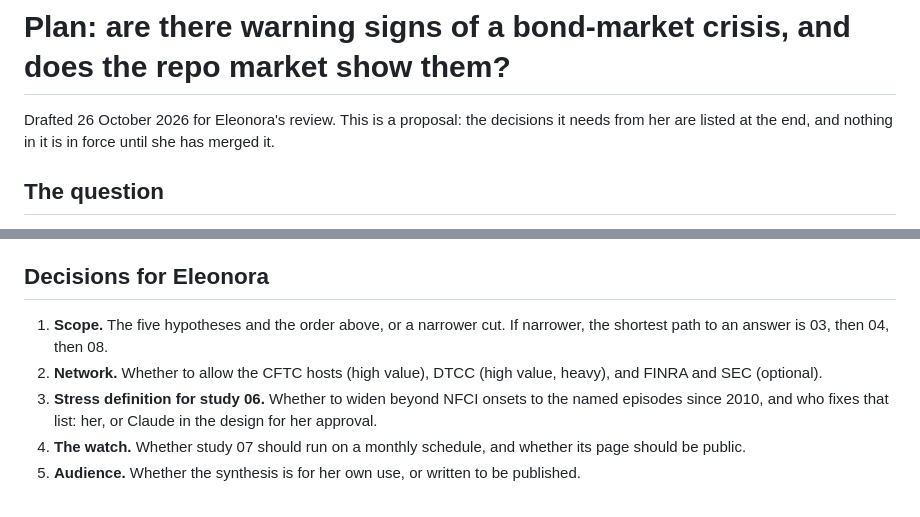
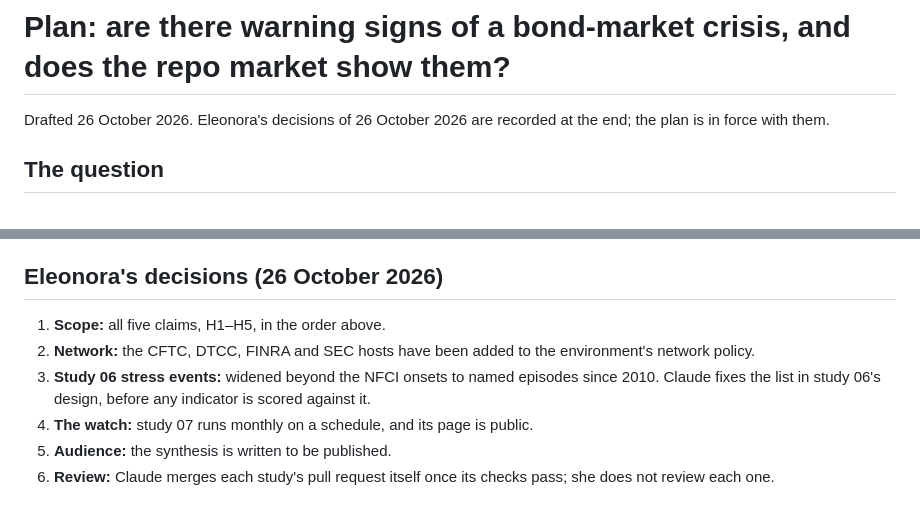
Before and after one commit to eleonorabjornberg/repo-market-spillovers, a Markdown page: PLAN.md, 2 parts joined by grey strips. GitHub-like rendering.

Commit message:
Plan: record Eleonora's decisions of 26 October 2026
Co-Authored-By: Claude Opus 5.5 <noreply@anthropic.com>
Claude-Session: https://claude.ai/code/session_01XPMqV5pfdH7HH5ZG7YJvnc

```diff
--- a/PLAN.md
+++ b/PLAN.md
@@ -1,7 +1,7 @@
 # Plan: are there warning signs of a bond-market crisis, and does the repo market show them?
 
-Drafted 26 October 2026 for Eleonora's review. This is a proposal: the decisions it needs from her are listed at the
-end, and nothing in it is in force until she has merged it.
+Drafted 26 October 2026. Eleonora's decisions of 26 October 2026 are recorded at the end; the plan is in force with
+them.
 
 ## The question
 
@@ -190,12 +190,12 @@ estimate. Total: about eight to ten sessions, plus two to three if swap spreads
    never writes to it. A finding enters the parent only through its own directive process.
 6. **No forecast of a crisis.** Results say what the evidence supports, with its limits.
 
-## Decisions for Eleonora
+## Eleonora's decisions (26 October 2026)
 
-1. **Scope.** The five hypotheses and the order above, or a narrower cut. If narrower, the shortest path to an answer
-   is 03, then 04, then 08.
-2. **Network.** Whether to allow the CFTC hosts (high value), DTCC (high value, heavy), and FINRA and SEC (optional).
-3. **Stress definition for study 06.** Whether to widen beyond NFCI onsets to the named episodes since 2010, and who
-   fixes that list: her, or Claude in the design for her approval.
-4. **The watch.** Whether study 07 should run on a monthly schedule, and whether its page should be public.
-5. **Audience.** Whether the synthesis is for her own use, or written to be published.
+1. **Scope:** all five claims, H1–H5, in the order above.
+2. **Network:** the CFTC, DTCC, FINRA and SEC hosts have been added to the environment's network policy.
+3. **Study 06 stress events:** widened beyond the NFCI onsets to named episodes since 2010. Claude fixes the list in
+   study 06's design, before any indicator is scored against it.
+4. **The watch:** study 07 runs monthly on a schedule, and its page is public.
+5. **Audience:** the synthesis is written to be published.
+6. **Review:** Claude merges each study's pull request itself once its checks pass; she does not review each one.
```
